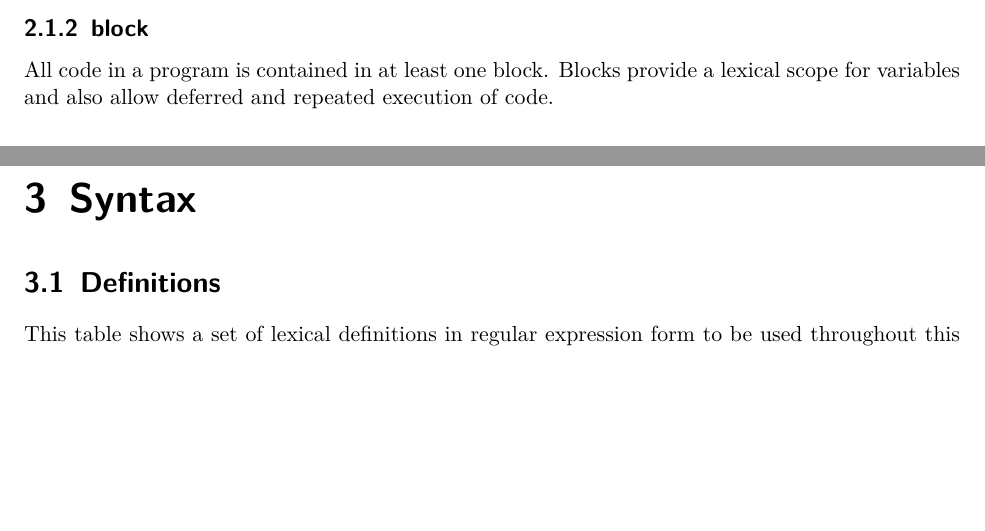
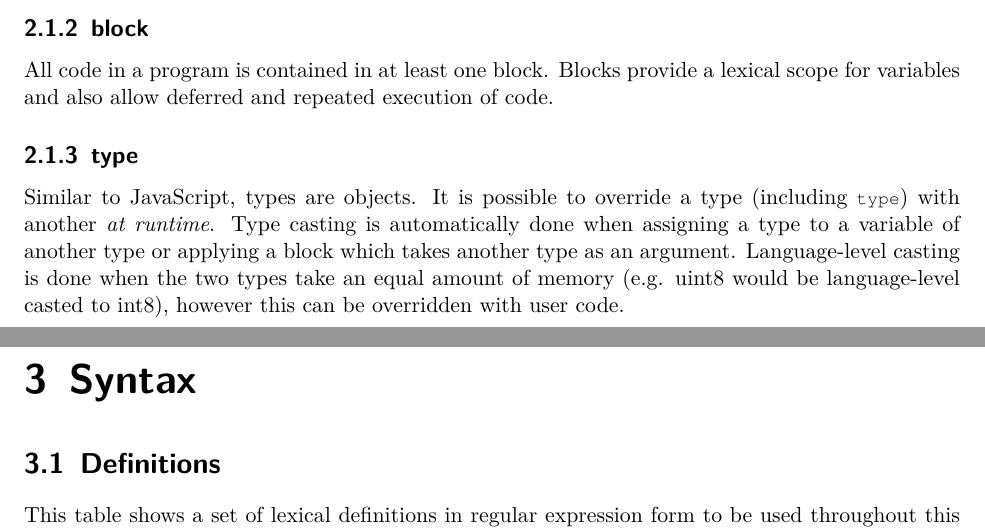
Before and after one commit to AbstractLang/Spec, a LaTeX document (main.tex): two parts of pages 4 and 5 of 6, joined at a grey line, cut so that both start at the same text, the shorter picture padded with empty space. Compiled offline with pdfLaTeX.

Commit message:
Add the type type

```diff
--- a/main.tex
+++ b/main.tex
@@ -56,6 +56,11 @@ byte is the only core data type: all other data types are in the standard librar
 \label{subsec:block}
 
 All code in a program is contained in at least one block. Blocks provide a lexical scope for variables and also allow deferred and repeated execution of code.
+
+\subsection{type}
+\label{subsec:type}
+
+Similar to JavaScript, types are objects. It is possible to override a type (including \lstinline{type}) with another \emph{at runtime}. Type casting is automatically done when assigning a type to a variable of another type or applying a block which takes another type as an argument. Language-level casting is done when the two types take an equal amount of memory (e.g. uint8 would be language-level casted to int8), however this can be overridden with user code.
 
 \chapter{Syntax}
 \label{ch:Syntax}
```
